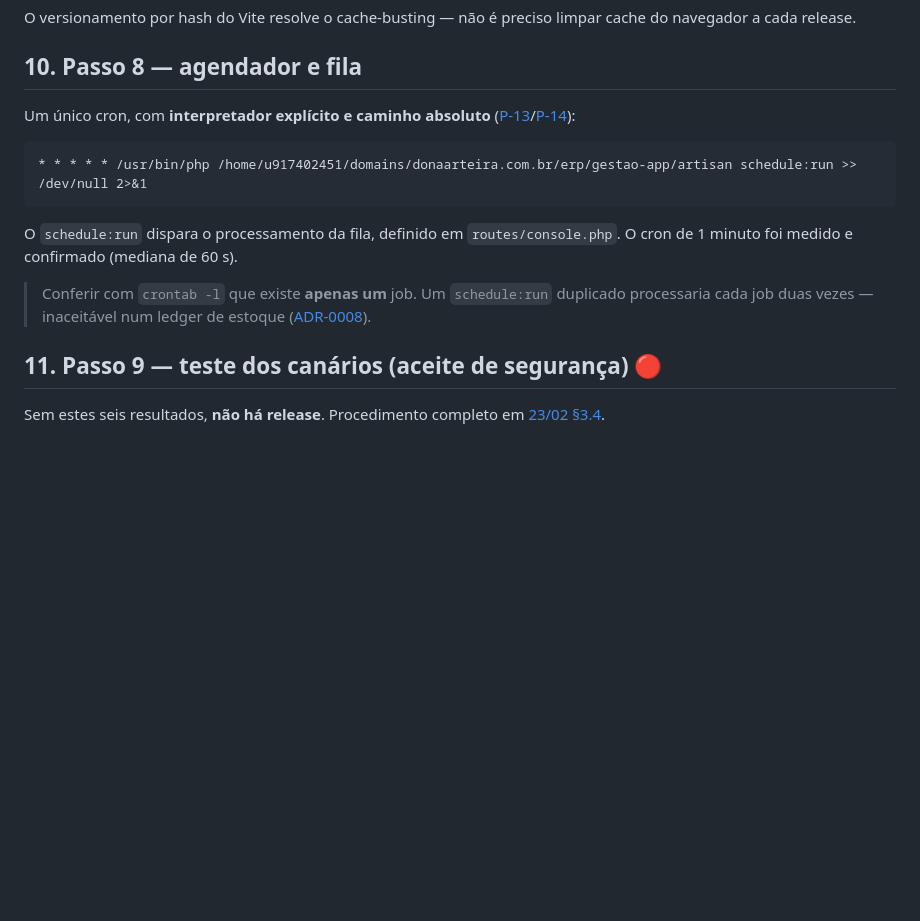
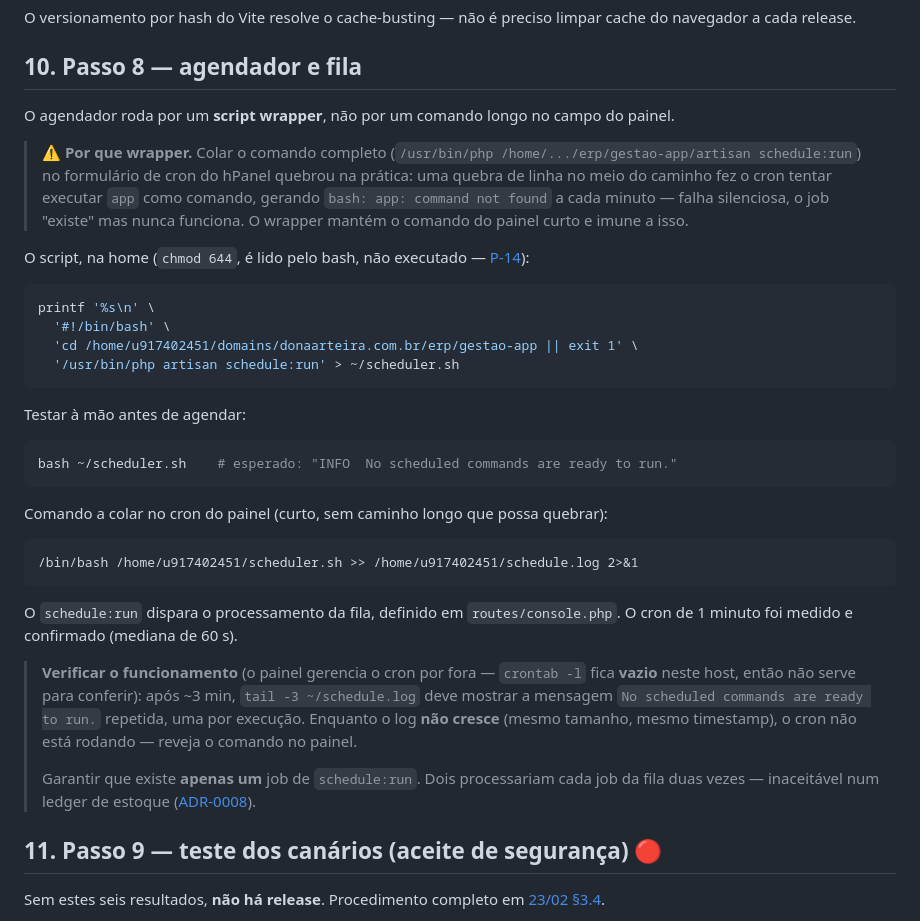
Before and after one commit to diegocarlesso/Gestao_Dona_Arteira, a Markdown page: docs/23-Deploy/03-instalacao-inicial.md, the part around the change. Rendered like a GitHub page; blank space fills up the shorter version.

Commit message:
docs: agendador via script wrapper (evita quebra do comando no painel)
O cron do scheduler falhava silenciosamente: o comando longo colado no
campo do painel quebrava numa linha, o cron tentava executar 'app' e
gerava "bash: app: command not found" a cada minuto. O job existia mas
nunca rodou (log parado em 30 bytes por mais de uma hora).

Solução adotada e testada em produção: um ~/scheduler.sh curto faz o cd e
chama o artisan; o comando do painel passa a ser só
"/bin/bash ~/scheduler.sh", imune a quebra. O bash ~/scheduler.sh
retornou "No scheduled commands are ready to run." como esperado.

Registrado também que crontab -l é INÚTIL para conferir neste host — o
painel gerencia o cron por fora e o crontab do usuário fica vazio. A
verificação correta é o crescimento do ~/schedule.log.

Co-Authored-By: Claude Opus 4.8 <noreply@anthropic.com>

````diff
--- a/docs/23-Deploy/03-instalacao-inicial.md
+++ b/docs/23-Deploy/03-instalacao-inicial.md
@@ -243,15 +243,36 @@ O versionamento por hash do Vite resolve o cache-busting — não é preciso lim
 
 ## 10. Passo 8 — agendador e fila
 
-Um único cron, com **interpretador explícito e caminho absoluto** ([P-13](01-validacao-ambiente-business.md#73-pendências-e-ressalvas)/[P-14](01-validacao-ambiente-business.md#73-pendências-e-ressalvas)):
+O agendador roda por um **script wrapper**, não por um comando longo no campo do painel.
+
+> ⚠️ **Por que wrapper.** Colar o comando completo (`/usr/bin/php /home/.../erp/gestao-app/artisan schedule:run`) no formulário de cron do hPanel quebrou na prática: uma quebra de linha no meio do caminho fez o cron tentar executar `app` como comando, gerando `bash: app: command not found` a cada minuto — falha silenciosa, o job "existe" mas nunca funciona. O wrapper mantém o comando do painel curto e imune a isso.
+
+O script, na home (`chmod 644`, é lido pelo bash, não executado — [P-14](01-validacao-ambiente-business.md#73-pendências-e-ressalvas)):
+
+```bash
+printf '%s\n' \
+  '#!/bin/bash' \
+  'cd /home/u917402451/domains/donaarteira.com.br/erp/gestao-app || exit 1' \
+  '/usr/bin/php artisan schedule:run' > ~/scheduler.sh
+```
+
+Testar à mão antes de agendar:
+
+```bash
+bash ~/scheduler.sh    # esperado: "INFO  No scheduled commands are ready to run."
+```
+
+Comando a colar no cron do painel (curto, sem caminho longo que possa quebrar):
 
 ```
-* * * * * /usr/bin/php /home/u917402451/domains/donaarteira.com.br/erp/gestao-app/artisan schedule:run >> /dev/null 2>&1
+/bin/bash /home/u917402451/scheduler.sh >> /home/u917402451/schedule.log 2>&1
 ```
 
 O `schedule:run` dispara o processamento da fila, definido em `routes/console.php`. O cron de 1 minuto foi medido e confirmado (mediana de 60 s).
 
-> Conferir com `crontab -l` que existe **apenas um** job. Um `schedule:run` duplicado processaria cada job duas vezes — inaceitável num ledger de estoque ([ADR-0008](../27-ADR/ADR-0008-ledger-estoque.md)).
+> **Verificar o funcionamento** (o painel gerencia o cron por fora — `crontab -l` fica **vazio** neste host, então não serve para conferir): após ~3 min, `tail -3 ~/schedule.log` deve mostrar a mensagem `No scheduled commands are ready to run.` repetida, uma por execução. Enquanto o log **não cresce** (mesmo tamanho, mesmo timestamp), o cron não está rodando — reveja o comando no painel.
+>
+> Garantir que existe **apenas um** job de `schedule:run`. Dois processariam cada job da fila duas vezes — inaceitável num ledger de estoque ([ADR-0008](../27-ADR/ADR-0008-ledger-estoque.md)).
 
 ## 11. Passo 9 — teste dos canários (aceite de segurança) 🔴
 
````
